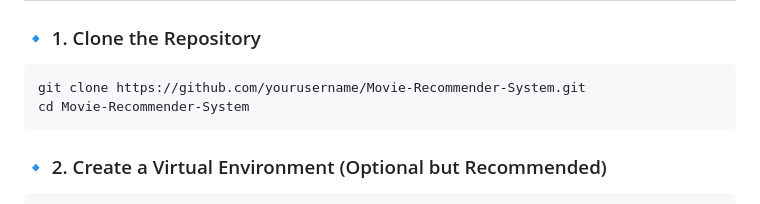
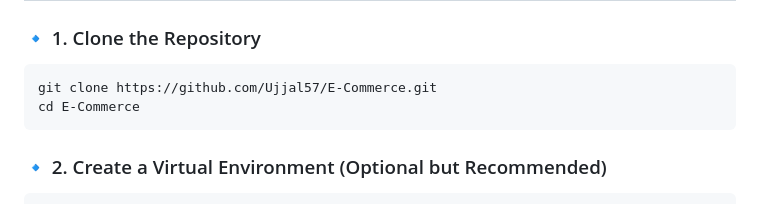
Before and after one commit to Ujjal57/E-Commerce, a Markdown page: README.md, the part around the change. GitHub-like rendering.

````diff
--- a/README.md
+++ b/README.md
@@ -71,8 +71,8 @@ A full-featured electronics eCommerce website built using **HTML, CSS, JavaScrip
 ### 🔹 1. Clone the Repository
 
 ```bash
-git clone https://github.com/yourusername/Movie-Recommender-System.git
-cd Movie-Recommender-System
+git clone https://github.com/Ujjal57/E-Commerce.git
+cd E-Commerce
 ```
 
 ### 🔹 2. Create a Virtual Environment (Optional but Recommended)
````
